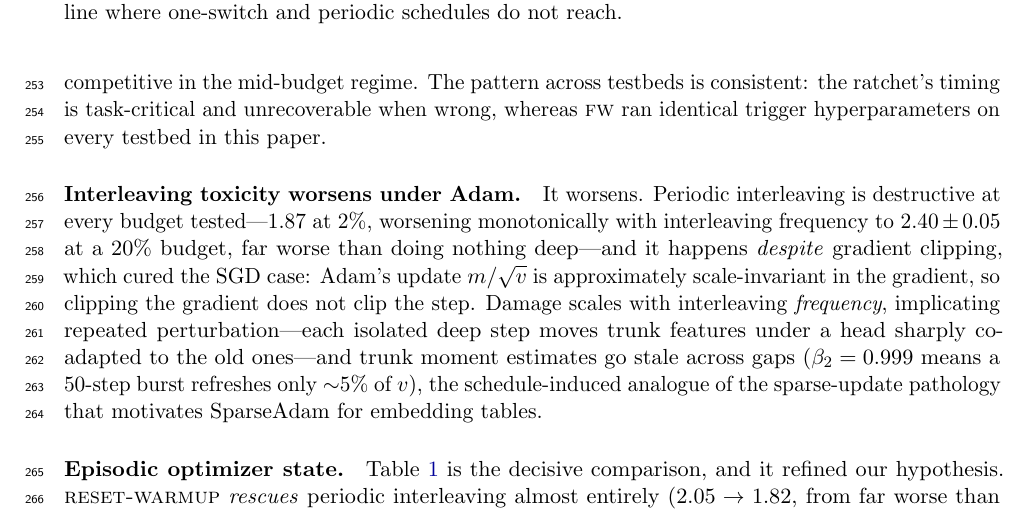
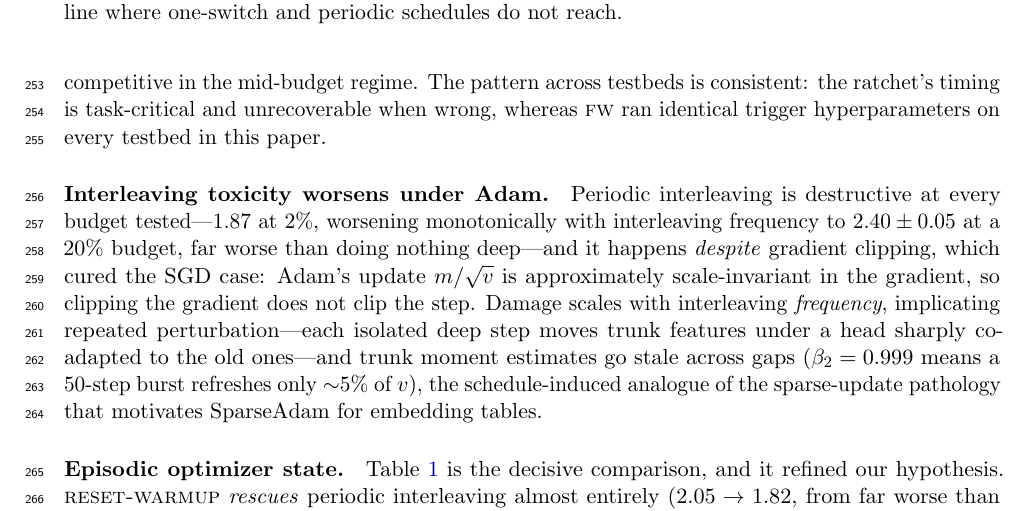
Before and after one commit to Xtam-AI/front-wheeler, a LaTeX paper (paper/review.tex, which reads paper/sections/exp3.tex): part of page 9 of 20, cut so that both start at the same text. Compiled offline with pdfLaTeX.

Commit message:
Trim redundant opener after header rename
Co-Authored-By: Claude Fable 5 <noreply@anthropic.com>

```diff
--- a/paper/sections/exp3.tex
+++ b/paper/sections/exp3.tex
@@ -71,7 +71,8 @@ mid-budget regime. The pattern across testbeds is consistent: the ratchet's
 timing is task-critical and unrecoverable when wrong, whereas \fw{} ran
 identical trigger hyperparameters on every testbed in this paper.
 
-\paragraph{Interleaving toxicity worsens under Adam.} It worsens. Periodic interleaving is destructive at every budget
+\paragraph{Interleaving toxicity worsens under Adam.} Periodic
+interleaving is destructive at every budget
 tested---$1.87$ at $2\%$, worsening monotonically with interleaving
 frequency to $2.40 \pm 0.05$ at a $20\%$ budget, far worse than doing
 nothing deep---and it happens \emph{despite} gradient clipping, which cured
```
